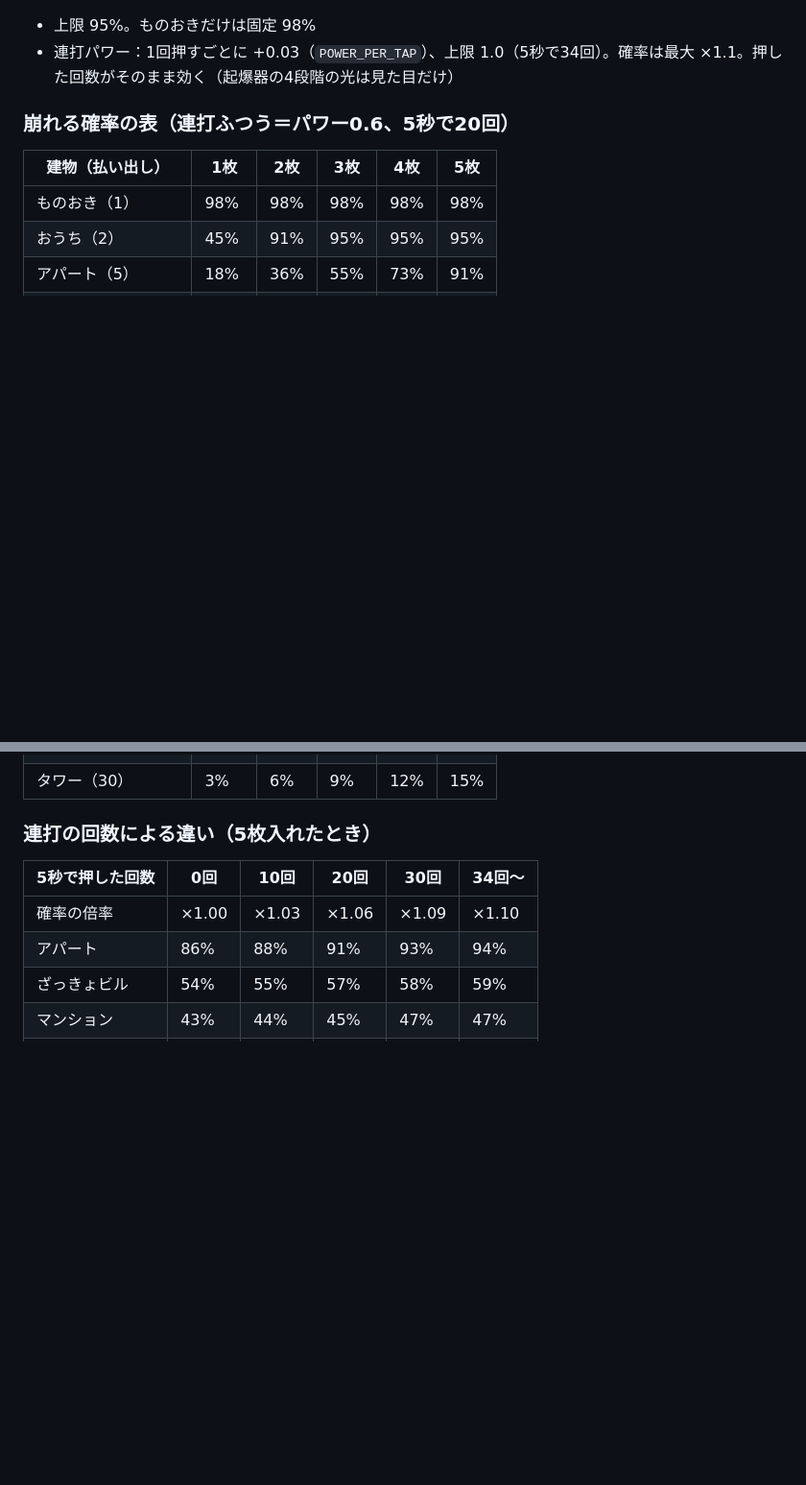
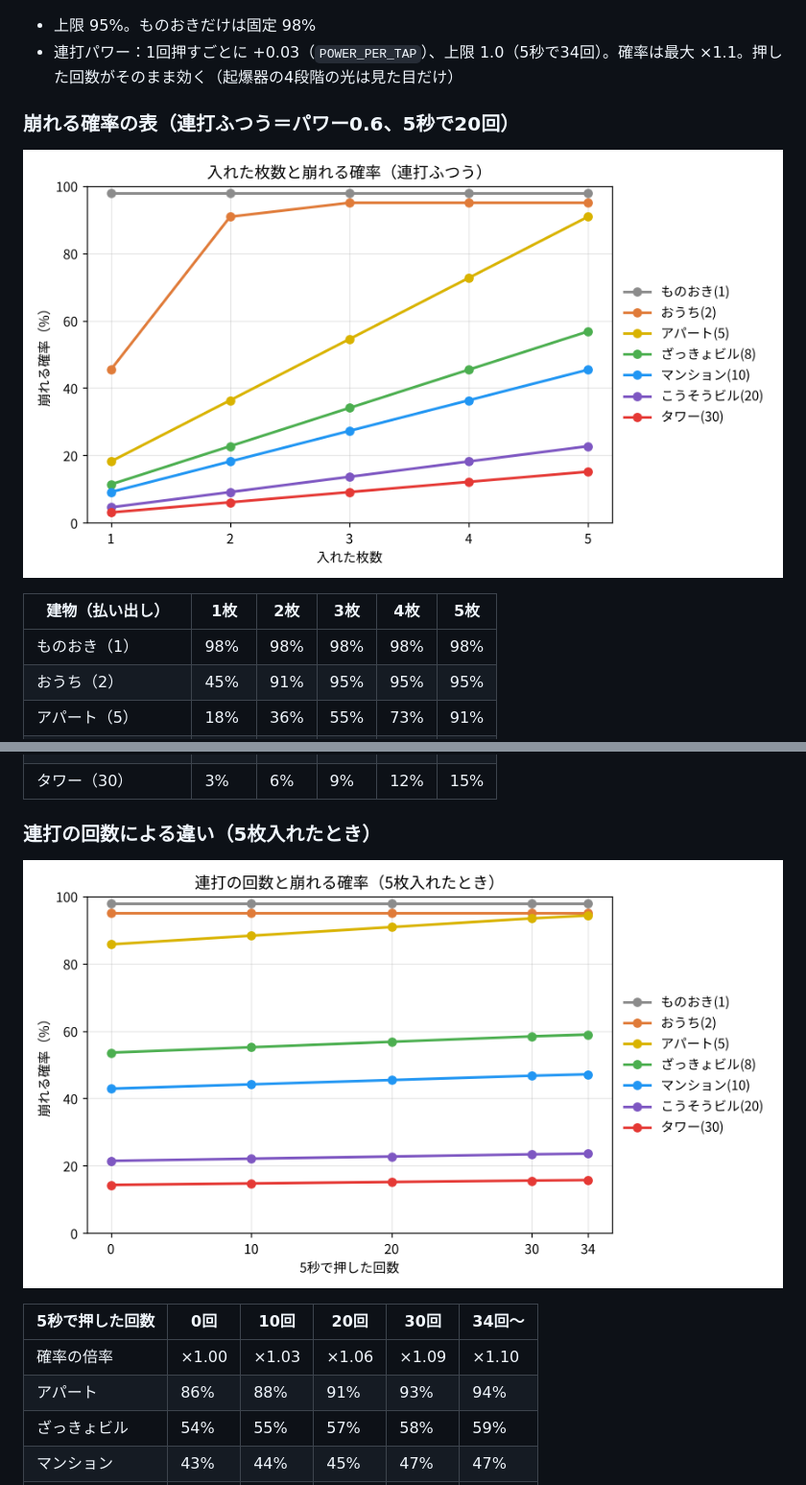
Before and after one commit to THEToilet/jari-medal-godot, a Markdown page: README.md, 2 parts joined by grey strips. Shown at 96% size. GitHub-like rendering; pictures changed too: docs/prob_by_bet.png (added), docs/prob_by_mash.png (added); blank space fills up the shorter version.

Commit message:
README：デモプレイの動画（GIF・mp4）と確率のグラフを追加
Co-Authored-By: Claude Opus 5.5 <noreply@anthropic.com>
Claude-Session: https://claude.ai/code/session_01EELGvtKJpMHAwYAc1xVS7Q

```diff
--- a/README.md
+++ b/README.md
@@ -97,6 +101,8 @@ main ブランチに push すると、GitHub Actions が Web 版を書き出し
 - 連打パワー：1回押すごとに +0.03（`POWER_PER_TAP`）、上限 1.0（5秒で34回）。確率は最大 ×1.1。押した回数がそのまま効く（起爆器の4段階の光は見た目だけ）
 
 ### 崩れる確率の表（連打ふつう＝パワー0.6、5秒で20回）
+![入れた枚数と崩れる確率](docs/prob_by_bet.png)
+
 | 建物（払い出し） | 1枚 | 2枚 | 3枚 | 4枚 | 5枚 |
 |---|---|---|---|---|---|
 | ものおき（1） | 98% | 98% | 98% | 98% | 98% |
@@ -108,6 +114,8 @@ main ブランチに push すると、GitHub Actions が Web 版を書き出し
 | タワー（30） | 3% | 6% | 9% | 12% | 15% |
 
 ### 連打の回数による違い（5枚入れたとき）
+![連打の回数と崩れる確率](docs/prob_by_mash.png)
+
 | 5秒で押した回数 | 0回 | 10回 | 20回 | 30回 | 34回〜 |
 |---|---|---|---|---|---|
 | 確率の倍率 | ×1.00 | ×1.03 | ×1.06 | ×1.09 | ×1.10 |
```
Also changed, not shown: other parts of README.md (+4 -0 lines), 3 other files.
